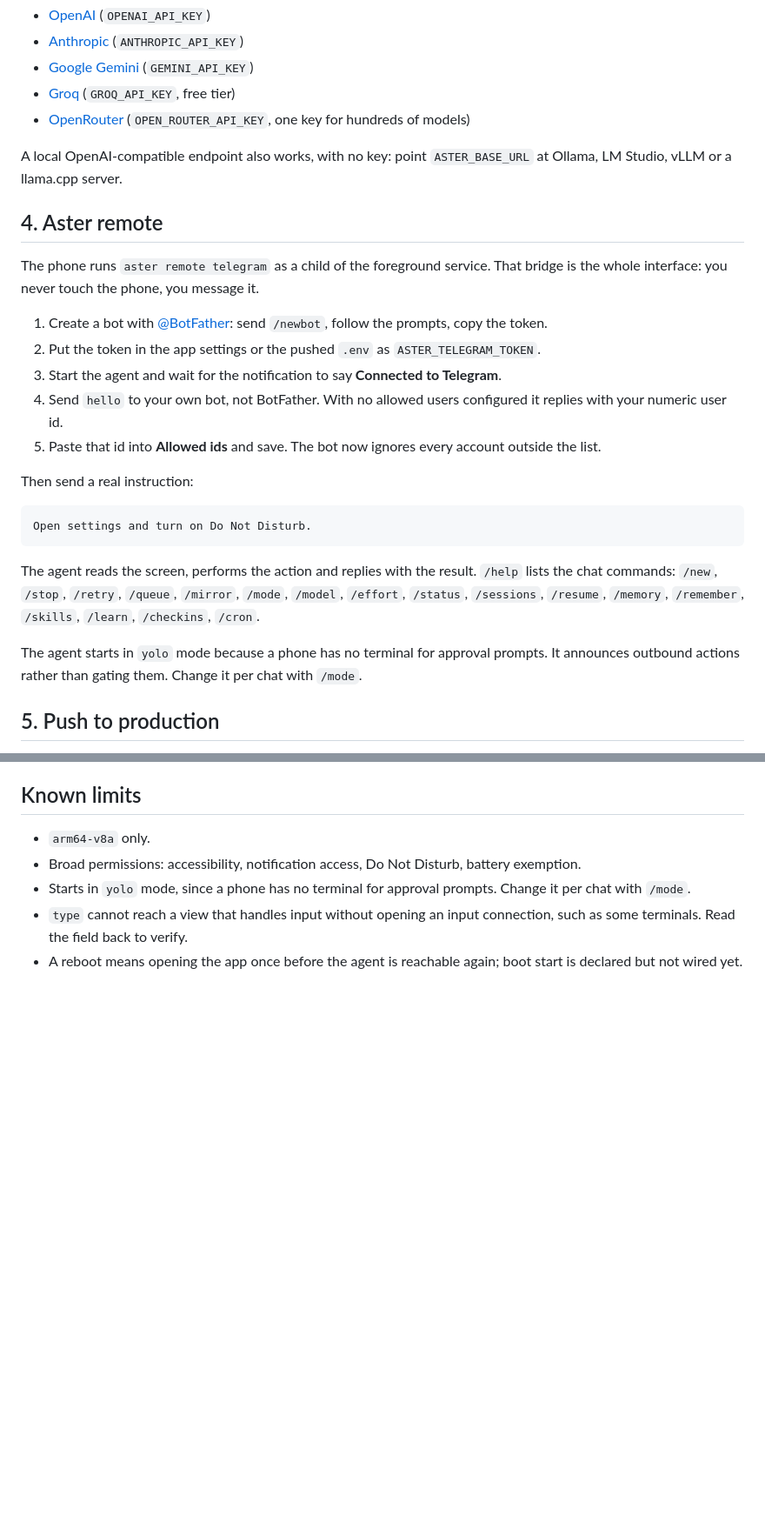
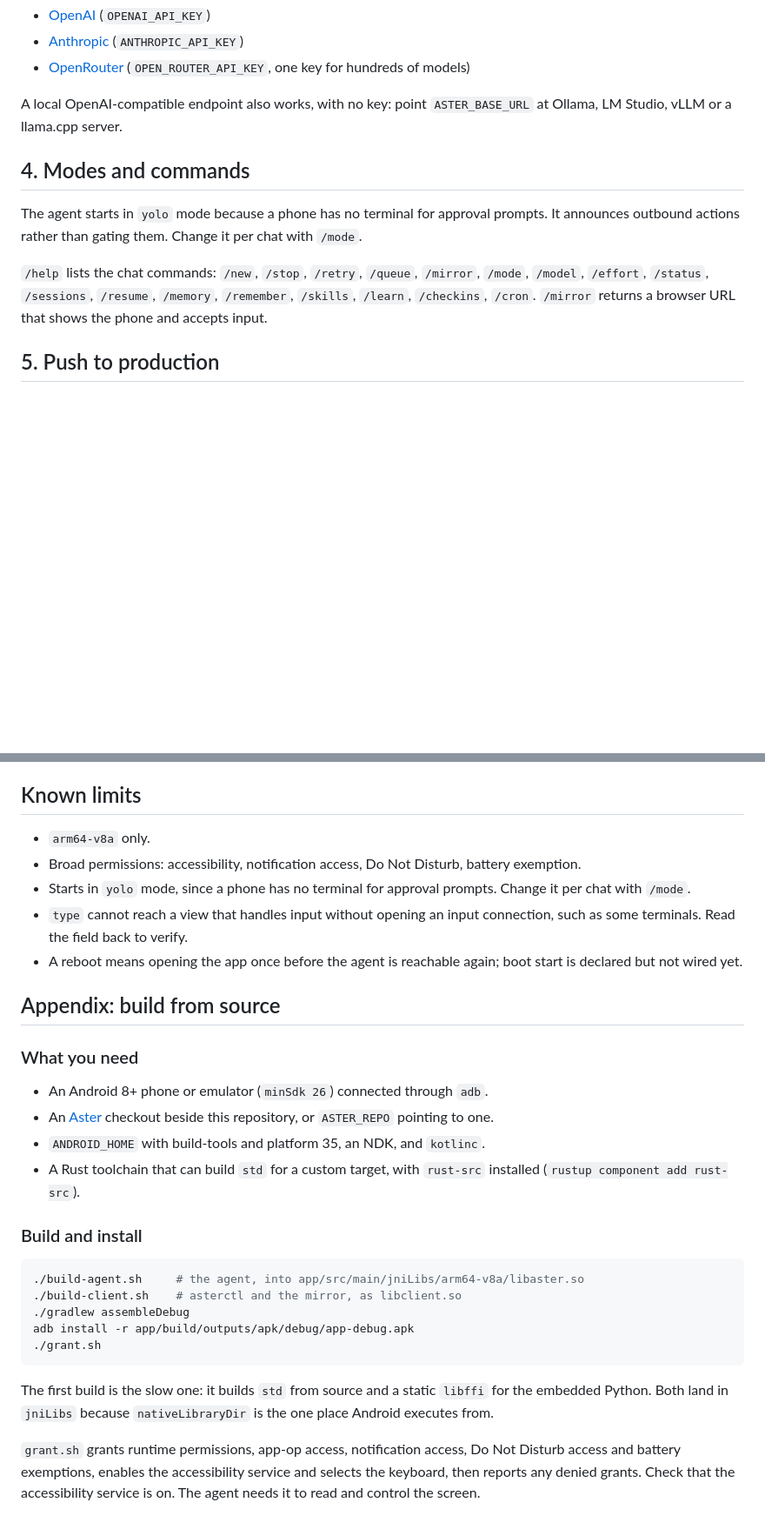
Before and after one commit to Zfinix/asterdroid, a Markdown page: docs/release-notes/v0.1.0.md, 2 parts joined by grey strips. Shown at 87% size. Drawn GitHub-style; blank space fills up the shorter version.

````diff
--- a/docs/release-notes/v0.1.0.md
+++ b/docs/release-notes/v0.1.0.md
@@ -67,30 +65,14 @@ Keys are plain environment variables named in the catalog's `key_env` field for
 - [OpenAI](https://platform.openai.com/api-keys) (`OPENAI_API_KEY`)
 - [Anthropic](https://console.anthropic.com/settings/keys) (`ANTHROPIC_API_KEY`)
-- [Google Gemini](https://aistudio.google.com/apikey) (`GEMINI_API_KEY`)
-- [Groq](https://console.groq.com/keys) (`GROQ_API_KEY`, free tier)
 - [OpenRouter](https://openrouter.ai/settings/keys) (`OPEN_ROUTER_API_KEY`, one key for hundreds of models)
 
 A local OpenAI-compatible endpoint also works, with no key: point `ASTER_BASE_URL` at Ollama, LM Studio, vLLM or a llama.cpp server.
 
-## 4. Aster remote
-
-The phone runs `aster remote telegram` as a child of the foreground service. That bridge is the whole interface: you never touch the phone, you message it.
-
-1. Create a bot with [@BotFather](https://t.me/BotFather): send `/newbot`, follow the prompts, copy the token.
-2. Put the token in the app settings or the pushed `.env` as `ASTER_TELEGRAM_TOKEN`.
-3. Start the agent and wait for the notification to say **Connected to Telegram**.
-4. Send `hello` to your own bot, not BotFather. With no allowed users configured it replies with your numeric user id.
-5. Paste that id into **Allowed ids** and save. The bot now ignores every account outside the list.
-
-Then send a real instruction:
-
-```txt
-Open settings and turn on Do Not Disturb.
-```
-
-The agent reads the screen, performs the action and replies with the result. `/help` lists the chat commands: `/new`, `/stop`, `/retry`, `/queue`, `/mirror`, `/mode`, `/model`, `/effort`, `/status`, `/sessions`, `/resume`, `/memory`, `/remember`, `/skills`, `/learn`, `/checkins`, `/cron`.
+## 4. Modes and commands
 
 The agent starts in `yolo` mode because a phone has no terminal for approval prompts. It announces outbound actions rather than gating them. Change it per chat with `/mode`.
+
+`/help` lists the chat commands: `/new`, `/stop`, `/retry`, `/queue`, `/mirror`, `/mode`, `/model`, `/effort`, `/status`, `/sessions`, `/resume`, `/memory`, `/remember`, `/skills`, `/learn`, `/checkins`, `/cron`. `/mirror` returns a browser URL that shows the phone and accepts input.
 
 ## 5. Push to production
 
@@ -143,3 +125,26 @@ The keystore is written on the runner and removed with it, so the key never leav
 - Starts in `yolo` mode, since a phone has no terminal for approval prompts. Change it per chat with `/mode`.
 - `type` cannot reach a view that handles input without opening an input connection, such as some terminals. Read the field back to verify.
 - A reboot means opening the app once before the agent is reachable again; boot start is declared but not wired yet.
+
+## Appendix: build from source
+
+### What you need
+
+- An Android 8+ phone or emulator (`minSdk 26`) connected through `adb`.
+- An [Aster](https://github.com/zfinix/aster) checkout beside this repository, or `ASTER_REPO` pointing to one.
+- `ANDROID_HOME` with build-tools and platform 35, an NDK, and `kotlinc`.
+- A Rust toolchain that can build `std` for a custom target, with `rust-src` installed (`rustup component add rust-src`).
+
+### Build and install
+
+```sh
+./build-agent.sh     # the agent, into app/src/main/jniLibs/arm64-v8a/libaster.so
+./build-client.sh    # asterctl and the mirror, as libclient.so
+./gradlew assembleDebug
+adb install -r app/build/outputs/apk/debug/app-debug.apk
+./grant.sh
+```
+
+The first build is the slow one: it builds `std` from source and a static `libffi` for the embedded Python. Both land in `jniLibs` because `nativeLibraryDir` is the one place Android executes from.
+
+`grant.sh` grants runtime permissions, app-op access, notification access, Do Not Disturb access and battery exemptions, enables the accessibility service and selects the keyboard, then reports any denied grants. Check that the accessibility service is on. The agent needs it to read and control the screen.
````
Also changed, not shown: other parts of docs/release-notes/v0.1.0.md (+26 -28 lines).
